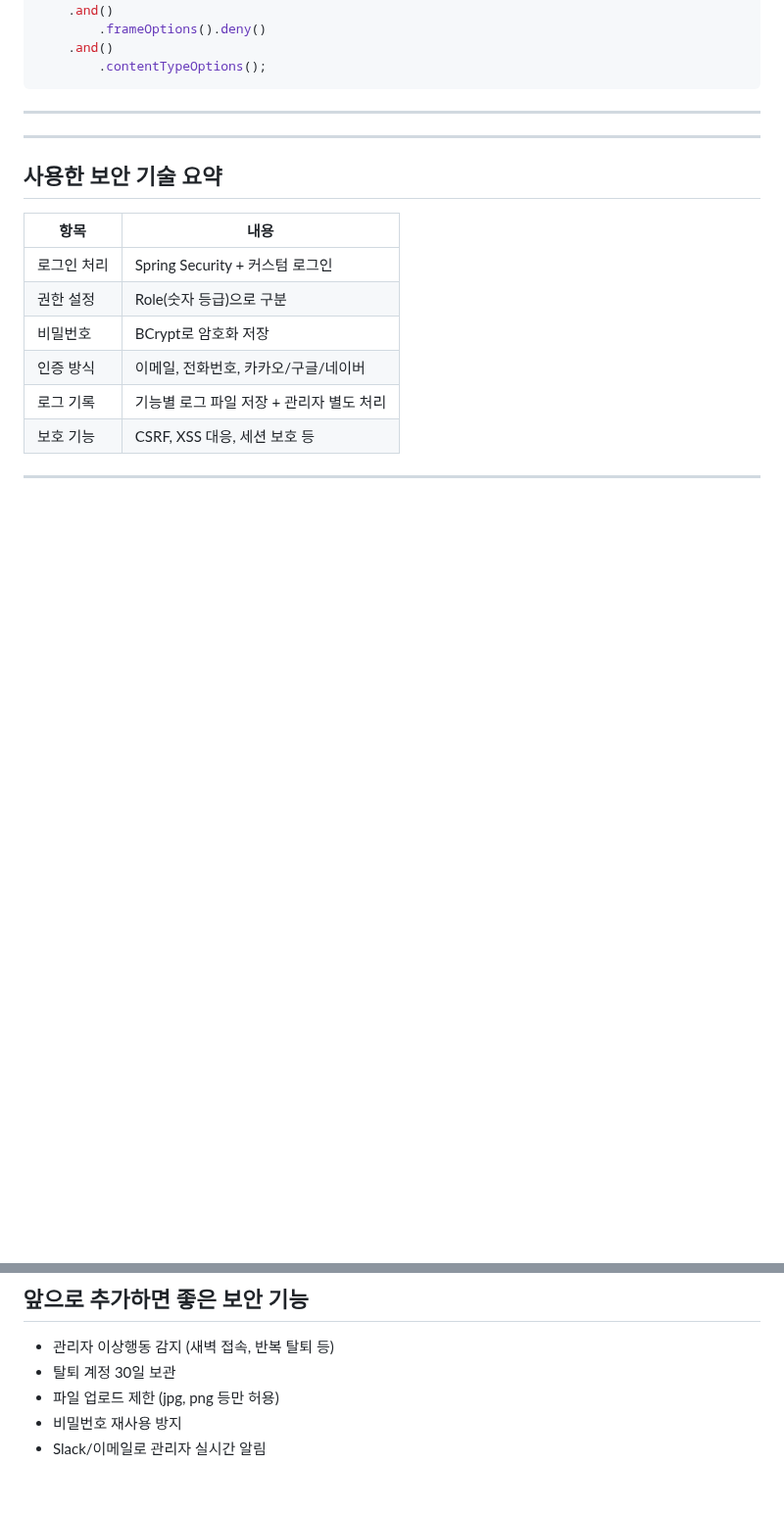
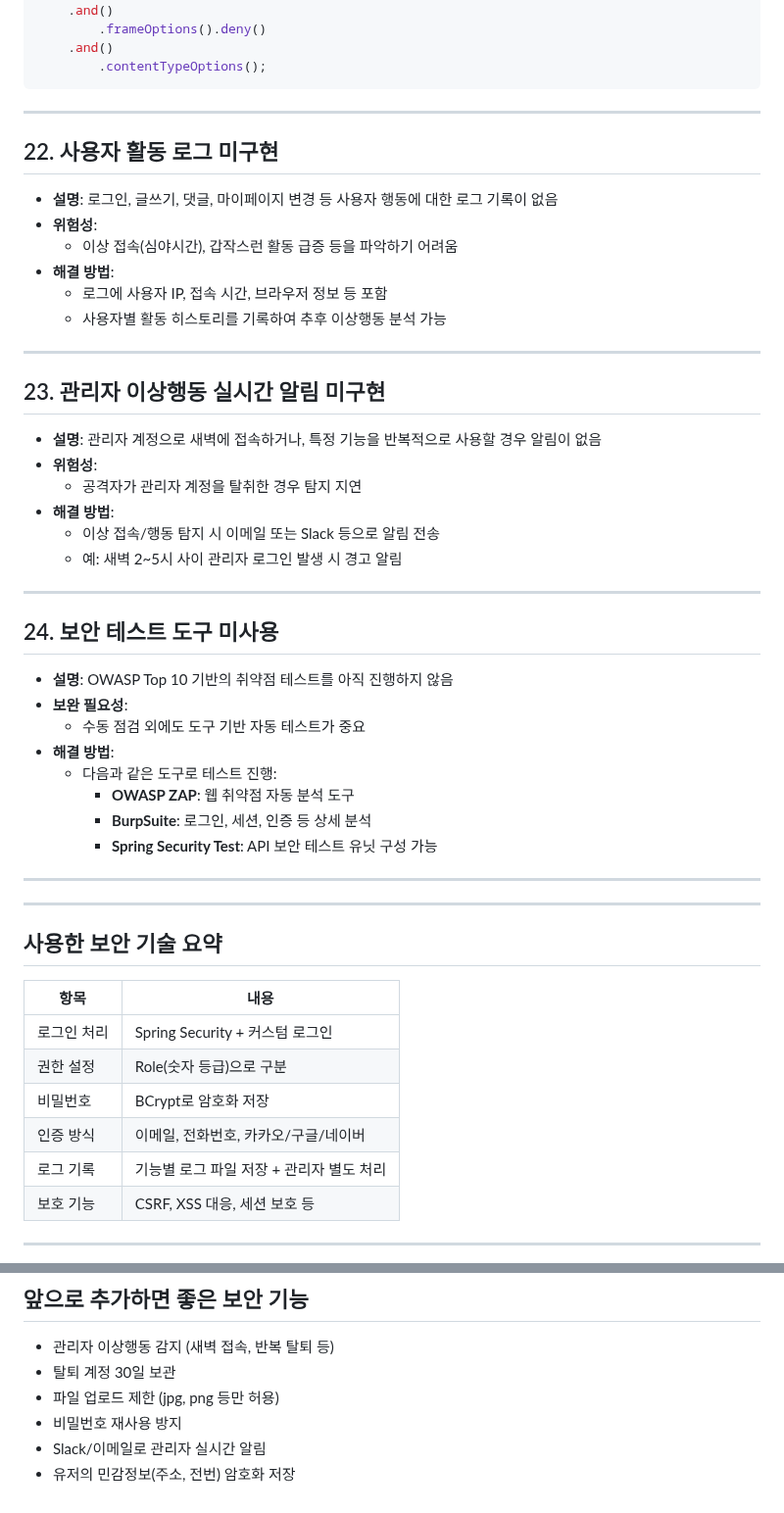
Before and after one commit to yoon0416/ssgpack, a Markdown page: 시큐리티.md, 2 parts joined by grey strips. Shown at 98% size. GitHub-like rendering; blank space fills up the shorter version.

Commit message:
시큐리티.md 업데이트

```diff
--- a/시큐리티.md
+++ b/시큐리티.md
@@ -263,6 +263,40 @@ http
 
 ---
 
+## 22. 사용자 활동 로그 미구현
+
+- **설명**: 로그인, 글쓰기, 댓글, 마이페이지 변경 등 사용자 행동에 대한 로그 기록이 없음
+- **위험성**:
+  - 이상 접속(심야시간), 갑작스런 활동 급증 등을 파악하기 어려움
+- **해결 방법**:
+  - 로그에 사용자 IP, 접속 시간, 브라우저 정보 등 포함
+  - 사용자별 활동 히스토리를 기록하여 추후 이상행동 분석 가능
+
+---
+
+## 23. 관리자 이상행동 실시간 알림 미구현
+
+- **설명**: 관리자 계정으로 새벽에 접속하거나, 특정 기능을 반복적으로 사용할 경우 알림이 없음
+- **위험성**:
+  - 공격자가 관리자 계정을 탈취한 경우 탐지 지연
+- **해결 방법**:
+  - 이상 접속/행동 탐지 시 이메일 또는 Slack 등으로 알림 전송
+  - 예: 새벽 2~5시 사이 관리자 로그인 발생 시 경고 알림
+
+---
+
+## 24. 보안 테스트 도구 미사용
+
+- **설명**: OWASP Top 10 기반의 취약점 테스트를 아직 진행하지 않음
+- **보완 필요성**:
+  - 수동 점검 외에도 도구 기반 자동 테스트가 중요
+- **해결 방법**:
+  - 다음과 같은 도구로 테스트 진행:
+    - **OWASP ZAP**: 웹 취약점 자동 분석 도구
+    - **BurpSuite**: 로그인, 세션, 인증 등 상세 분석
+    - **Spring Security Test**: API 보안 테스트 유닛 구성 가능
+
+---
 
 ---
 
@@ -286,3 +320,4 @@ http
 - 파일 업로드 제한 (jpg, png 등만 허용)
 - 비밀번호 재사용 방지
 - Slack/이메일로 관리자 실시간 알림
+- 유저의 민감정보(주소, 전번) 암호화 저장
```
